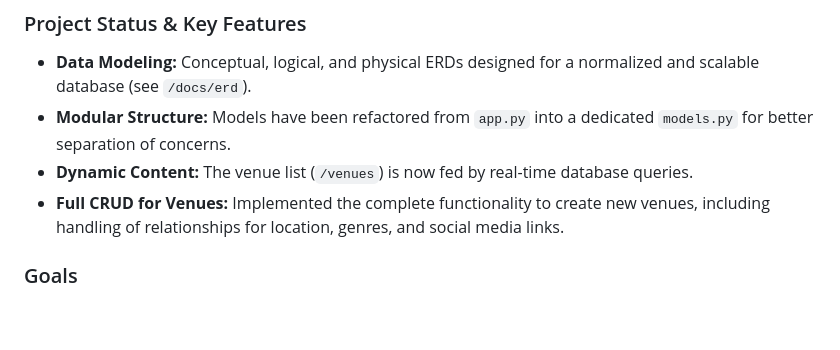
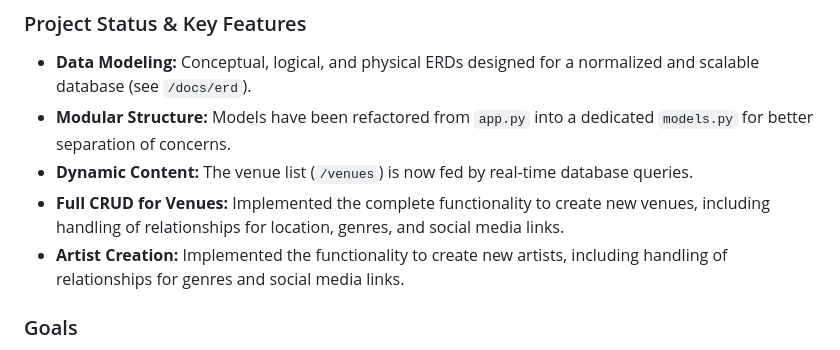
Before and after one commit to circobit/fyyur-event-management, a Markdown page: README.md, the part around the change. Rendered like a GitHub page; blank space fills up the shorter version.

Commit message:
docs(README): update project status

```diff
--- a/README.md
+++ b/README.md
@@ -10,6 +10,7 @@ I am extending the project by designing the **conceptual, logical, and physical
 - **Modular Structure:** Models have been refactored from `app.py` into a dedicated `models.py` for better separation of concerns.
 - **Dynamic Content:** The venue list (`/venues`) is now fed by real-time database queries.
 - **Full CRUD for Venues:** Implemented the complete functionality to create new venues, including handling of relationships for location, genres, and social media links.
+- **Artist Creation:** Implemented the functionality to create new artists, including handling of relationships for genres and social media links.
 
 ### Goals
 
```
